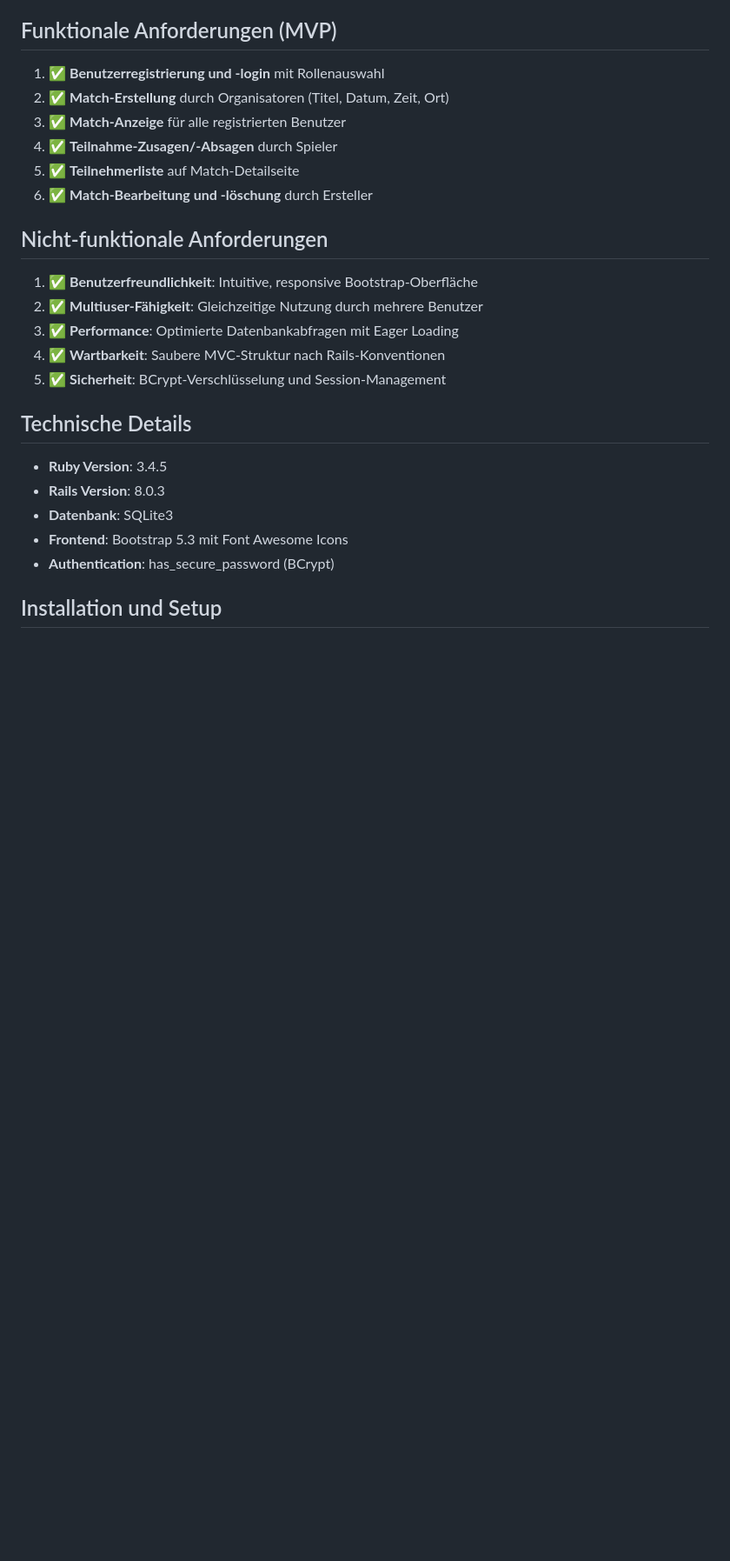
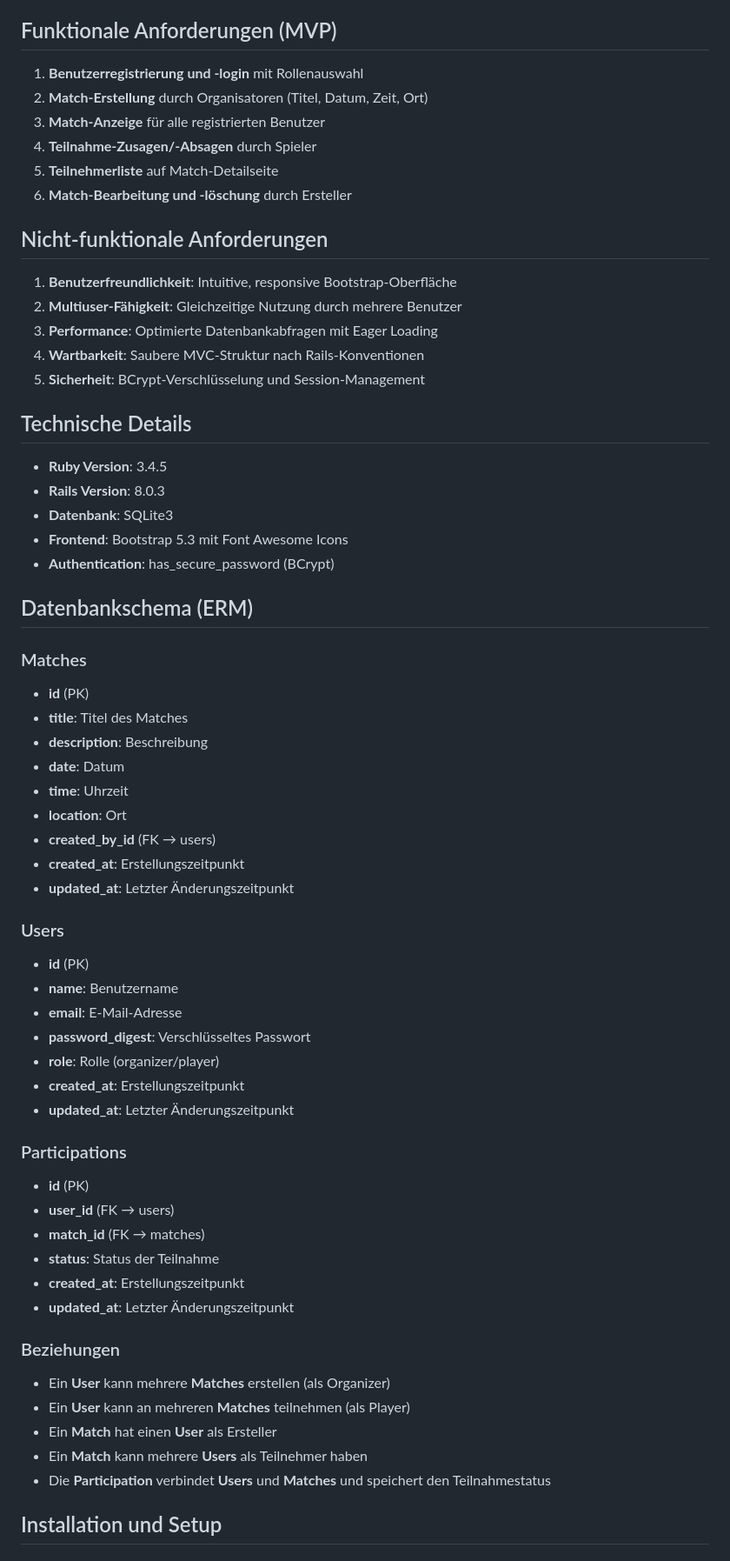
Before and after one commit to emilioJordan/match_organiser, a Markdown page: README.md, the part around the change. Shown: that part at 87% size. Rendered like a GitHub page; blank space fills up the shorter version.

Commit message:
docs: Add database schema (ERM) documentation to README

```diff
--- a/README.md
+++ b/README.md
@@ -17,20 +17,20 @@ Der Match Organiser bietet eine zentrale, digitale Lösung mit klarer Rollenvert
 
 ## Funktionale Anforderungen (MVP)
 
-1. ✅ **Benutzerregistrierung und -login** mit Rollenauswahl
-2. ✅ **Match-Erstellung** durch Organisatoren (Titel, Datum, Zeit, Ort)
-3. ✅ **Match-Anzeige** für alle registrierten Benutzer
-4. ✅ **Teilnahme-Zusagen/-Absagen** durch Spieler
-5. ✅ **Teilnehmerliste** auf Match-Detailseite
-6. ✅ **Match-Bearbeitung und -löschung** durch Ersteller
+1. **Benutzerregistrierung und -login** mit Rollenauswahl
+2. **Match-Erstellung** durch Organisatoren (Titel, Datum, Zeit, Ort)
+3. **Match-Anzeige** für alle registrierten Benutzer
+4. **Teilnahme-Zusagen/-Absagen** durch Spieler
+5. **Teilnehmerliste** auf Match-Detailseite
+6. **Match-Bearbeitung und -löschung** durch Ersteller
 
 ## Nicht-funktionale Anforderungen
 
-1. ✅ **Benutzerfreundlichkeit**: Intuitive, responsive Bootstrap-Oberfläche
-2. ✅ **Multiuser-Fähigkeit**: Gleichzeitige Nutzung durch mehrere Benutzer
-3. ✅ **Performance**: Optimierte Datenbankabfragen mit Eager Loading
-4. ✅ **Wartbarkeit**: Saubere MVC-Struktur nach Rails-Konventionen
-5. ✅ **Sicherheit**: BCrypt-Verschlüsselung und Session-Management
+1. **Benutzerfreundlichkeit**: Intuitive, responsive Bootstrap-Oberfläche
+2. **Multiuser-Fähigkeit**: Gleichzeitige Nutzung durch mehrere Benutzer
+3. **Performance**: Optimierte Datenbankabfragen mit Eager Loading
+4. **Wartbarkeit**: Saubere MVC-Struktur nach Rails-Konventionen
+5. **Sicherheit**: BCrypt-Verschlüsselung und Session-Management
 
 ## Technische Details
 
@@ -39,6 +39,43 @@ Der Match Organiser bietet eine zentrale, digitale Lösung mit klarer Rollenvert
 - **Datenbank**: SQLite3
 - **Frontend**: Bootstrap 5.3 mit Font Awesome Icons
 - **Authentication**: has_secure_password (BCrypt)
+
+## Datenbankschema (ERM)
+
+### Matches
+- **id** (PK)
+- **title**: Titel des Matches
+- **description**: Beschreibung
+- **date**: Datum
+- **time**: Uhrzeit
+- **location**: Ort
+- **created_by_id** (FK → users)
+- **created_at**: Erstellungszeitpunkt
+- **updated_at**: Letzter Änderungszeitpunkt
+
+### Users
+- **id** (PK)
+- **name**: Benutzername
+- **email**: E-Mail-Adresse
+- **password_digest**: Verschlüsseltes Passwort
+- **role**: Rolle (organizer/player)
+- **created_at**: Erstellungszeitpunkt
+- **updated_at**: Letzter Änderungszeitpunkt
+
+### Participations
+- **id** (PK)
+- **user_id** (FK → users)
+- **match_id** (FK → matches)
+- **status**: Status der Teilnahme
+- **created_at**: Erstellungszeitpunkt
+- **updated_at**: Letzter Änderungszeitpunkt
+
+### Beziehungen
+- Ein **User** kann mehrere **Matches** erstellen (als Organizer)
+- Ein **User** kann an mehreren **Matches** teilnehmen (als Player)
+- Ein **Match** hat einen **User** als Ersteller
+- Ein **Match** kann mehrere **Users** als Teilnehmer haben
+- Die **Participation** verbindet **Users** und **Matches** und speichert den Teilnahmestatus
 
 ## Installation und Setup
 
```
